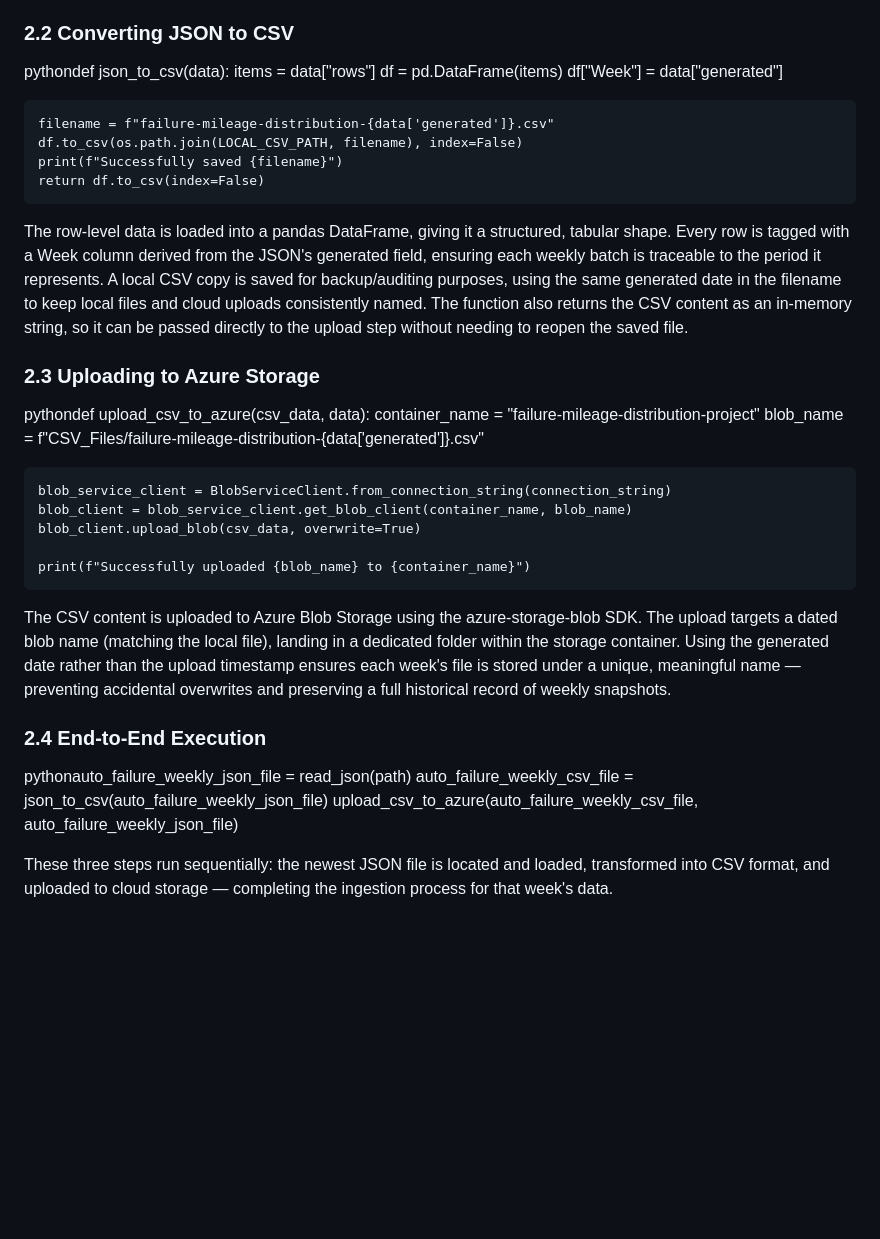
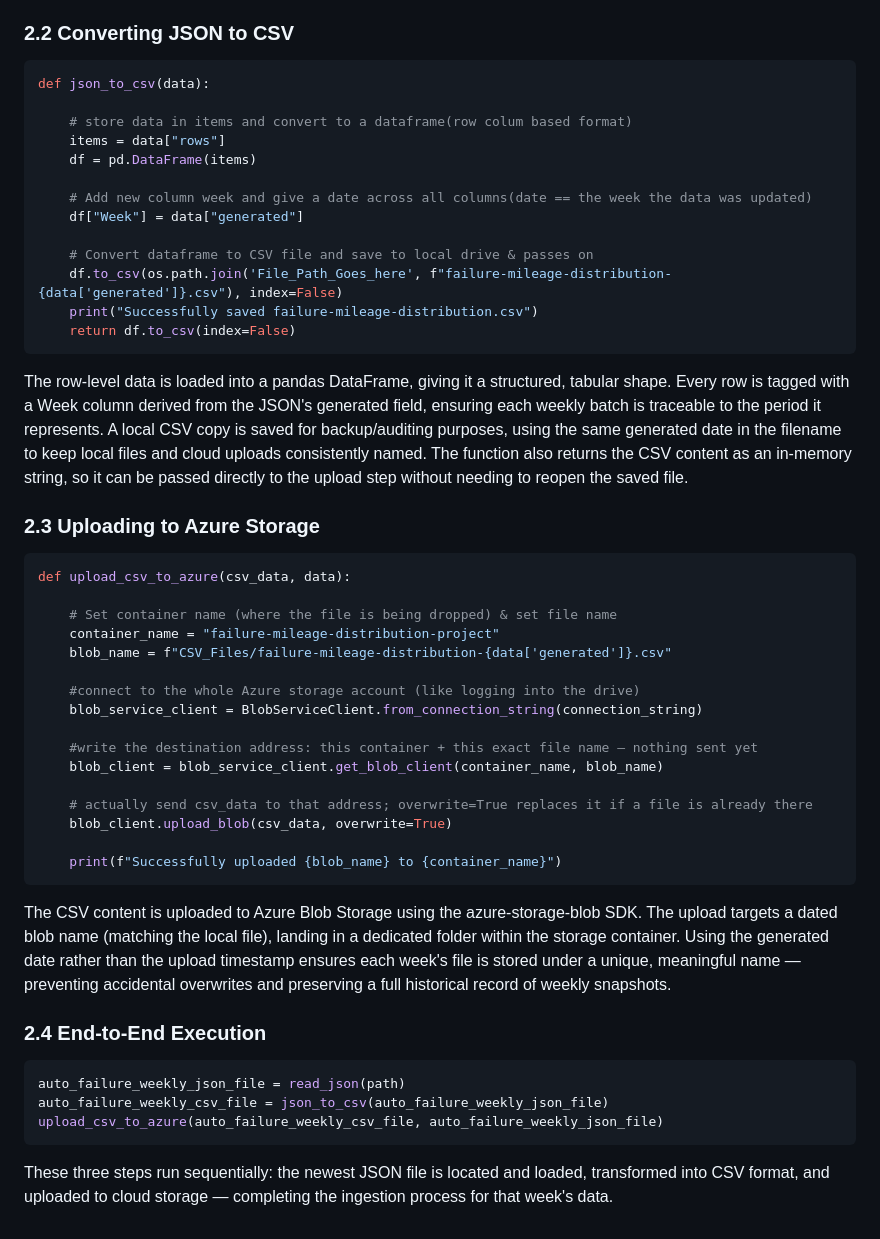
Before and after one commit to nathan0330/nathan0330.github.io, a Markdown page: README.md, the part around the change. Rendered like a GitHub page; blank space fills up the shorter version.

Commit message:
Refactor JSON to CSV and Azure upload function examples
Updated JSON to CSV conversion and Azure upload functions in README.

````diff
--- a/README.md
+++ b/README.md
@@ -50,37 +50,48 @@ def read_json(file_path):
 Rather than hardcoding a specific filename, this function scans the source folder for all .json files and automatically selects the most recently modified one. This allows new weekly exports to be dropped into the folder without requiring any changes to the script. The file is then parsed from raw JSON text into a Python dictionary, ready for transformation.
 
 ### 2.2 Converting JSON to CSV
+```python
+def json_to_csv(data):
 
-pythondef json_to_csv(data):
+    # store data in items and convert to a dataframe(row colum based format)
     items = data["rows"]
     df = pd.DataFrame(items)
+
+    # Add new column week and give a date across all columns(date == the week the data was updated)
     df["Week"] = data["generated"]
 
-    filename = f"failure-mileage-distribution-{data['generated']}.csv"
-    df.to_csv(os.path.join(LOCAL_CSV_PATH, filename), index=False)
-    print(f"Successfully saved {filename}")
+    # Convert dataframe to CSV file and save to local drive & passes on
+    df.to_csv(os.path.join('File_Path_Goes_here', f"failure-mileage-distribution-{data['generated']}.csv"), index=False)
+    print("Successfully saved failure-mileage-distribution.csv")
     return df.to_csv(index=False)
-
+```
 The row-level data is loaded into a pandas DataFrame, giving it a structured, tabular shape. Every row is tagged with a Week column derived from the JSON's generated field, ensuring each weekly batch is traceable to the period it represents. A local CSV copy is saved for backup/auditing purposes, using the same generated date in the filename to keep local files and cloud uploads consistently named. The function also returns the CSV content as an in-memory string, so it can be passed directly to the upload step without needing to reopen the saved file.
 
 ### 2.3 Uploading to Azure Storage
+```python
+def upload_csv_to_azure(csv_data, data):
 
-pythondef upload_csv_to_azure(csv_data, data):
+    # Set container name (where the file is being dropped) & set file name
     container_name = "failure-mileage-distribution-project"
     blob_name = f"CSV_Files/failure-mileage-distribution-{data['generated']}.csv"
 
+    #connect to the whole Azure storage account (like logging into the drive)
     blob_service_client = BlobServiceClient.from_connection_string(connection_string)
+
+    #write the destination address: this container + this exact file name — nothing sent yet
     blob_client = blob_service_client.get_blob_client(container_name, blob_name)
+
+    # actually send csv_data to that address; overwrite=True replaces it if a file is already there
     blob_client.upload_blob(csv_data, overwrite=True)
 
     print(f"Successfully uploaded {blob_name} to {container_name}")
-
+```
 The CSV content is uploaded to Azure Blob Storage using the azure-storage-blob SDK. The upload targets a dated blob name (matching the local file), landing in a dedicated folder within the storage container. Using the generated date rather than the upload timestamp ensures each week's file is stored under a unique, meaningful name — preventing accidental overwrites and preserving a full historical record of weekly snapshots.
 
 ### 2.4 End-to-End Execution
-
-pythonauto_failure_weekly_json_file = read_json(path)
+```python
+auto_failure_weekly_json_file = read_json(path)
 auto_failure_weekly_csv_file = json_to_csv(auto_failure_weekly_json_file)
 upload_csv_to_azure(auto_failure_weekly_csv_file, auto_failure_weekly_json_file)
-
+```
 These three steps run sequentially: the newest JSON file is located and loaded, transformed into CSV format, and uploaded to cloud storage — completing the ingestion process for that week's data.
````
